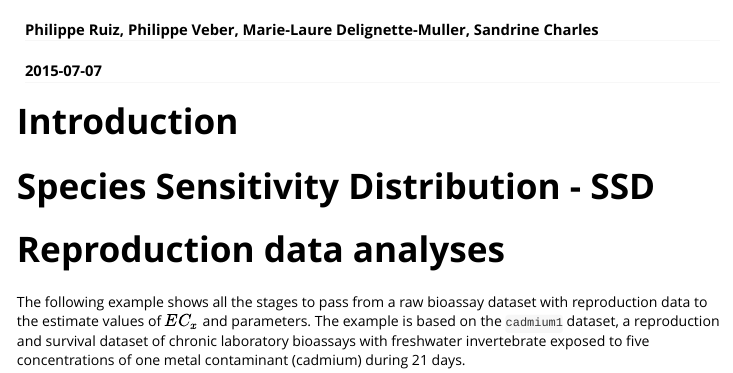
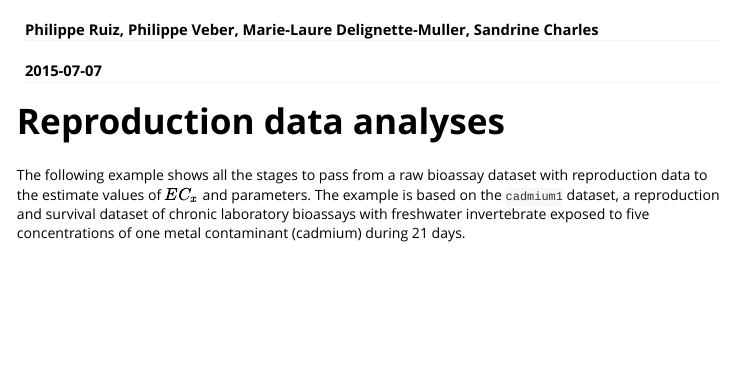
Before and after one commit to pveber/morse, an R Markdown document (vignettes/tutorial.Rmd): the page in a window 1100 px wide, from 60 px down. Rendered offline with R 4.5, knitr and Pandoc, with nearby package versions; some code elsewhere in the file could not run offline.

Commit message:
clean start

````diff
--- a/vignettes/tutorial.Rmd
+++ b/vignettes/tutorial.Rmd
@@ -24,10 +24,6 @@ knitr::opts_chunk$set(fig.width = 5,
 ```{r, echo=FALSE, cache=TRUE, results='hide'}
 library(morsedev)
 ```
-
-# Introduction
-
-# Species Sensitivity Distribution - SSD
 
 # Reproduction data analyses
 
````
